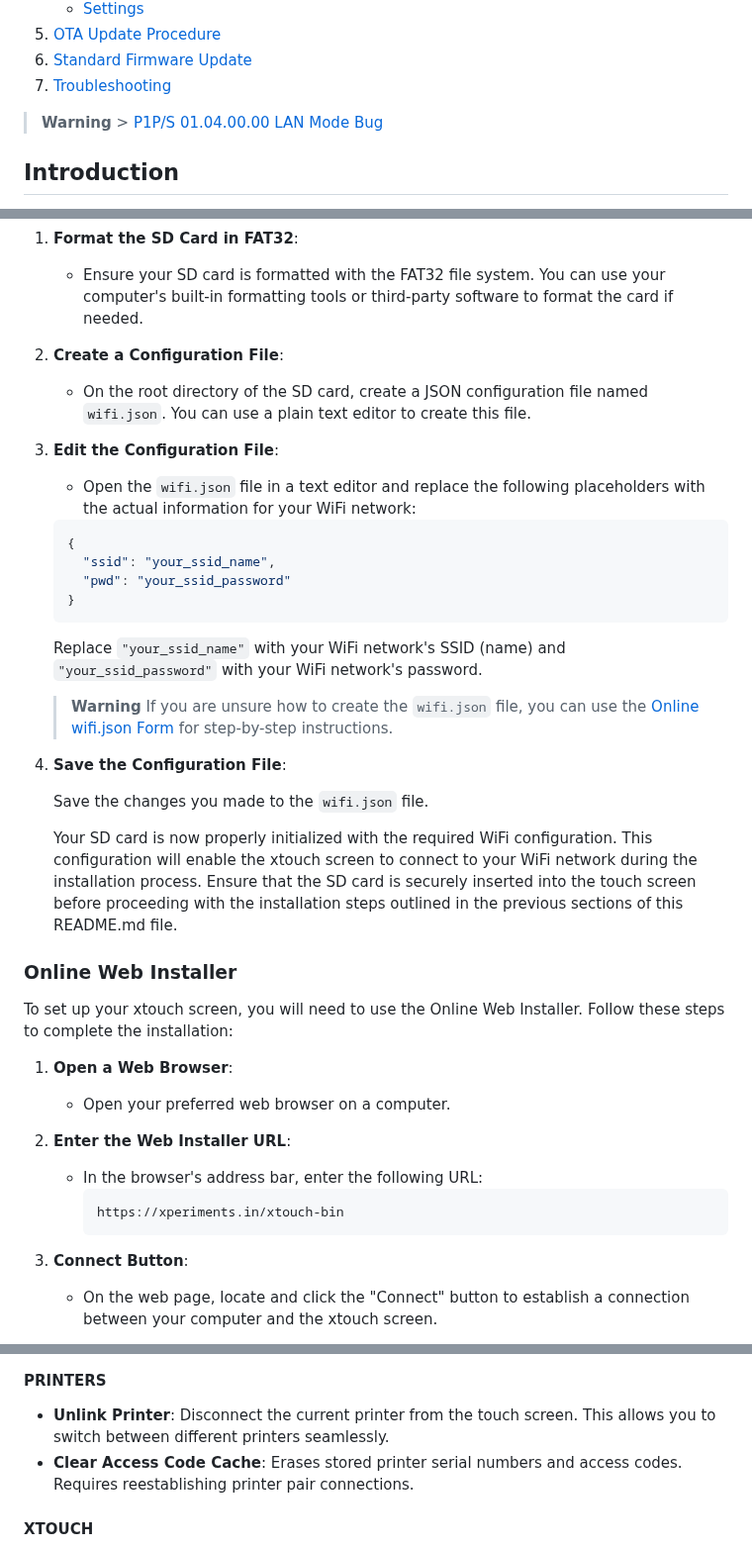
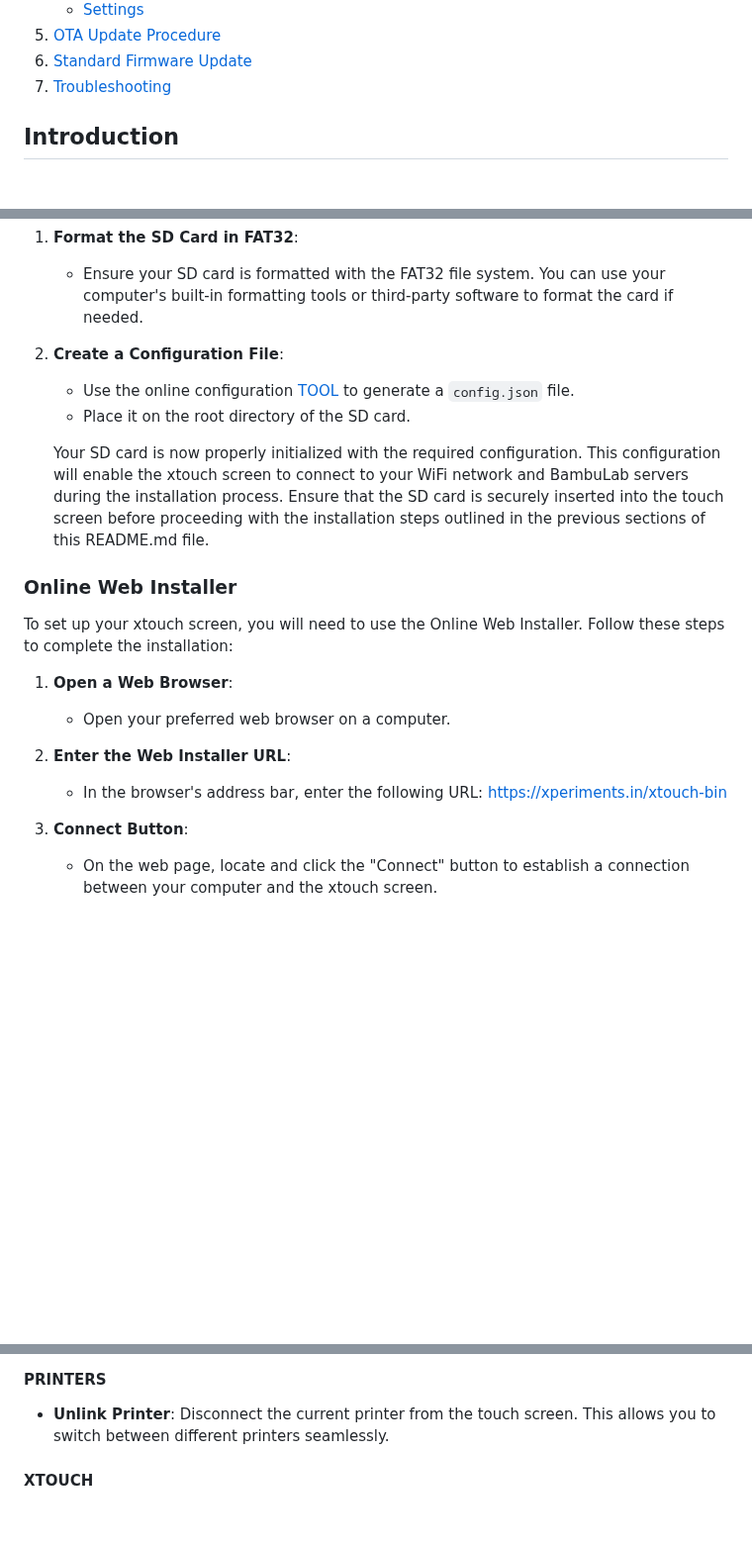
Before and after one commit to xperiments-in/xtouch, a Markdown page: Readme.md, 3 parts joined by grey strips. Shown at 99% size. Drawn GitHub-style; blank space fills up the shorter version.

````diff
--- a/Readme.md
+++ b/Readme.md
@@ -26,8 +25,6 @@
 5. [OTA Update Procedure](#ota-update-procedure)
 6. [Standard Firmware Update](#standard-firmware-update)
 7. [Troubleshooting](#troubleshooting)
-
-> **Warning** > [P1P/S 01.04.00.00 LAN Mode Bug](#p1ps-01040000-lan-mode-bug)
 
 ## Introduction
 
@@ -124,29 +119,10 @@ Before you begin the installation process for the xtouch screen, it's essential
 
 2. **Create a Configuration File**:
 
-   - On the root directory of the SD card, create a JSON configuration file named `wifi.json`. You can use a plain text editor to create this file.
+   - Use the online configuration [TOOL](https://xperiments.in/xtouch-bin/config.html) to generate a `config.json` file.
+   - Place it on the root directory of the SD card.
 
-3. **Edit the Configuration File**:
-
-   - Open the `wifi.json` file in a text editor and replace the following placeholders with the actual information for your WiFi network:
-
-   ```json
-   {
-     "ssid": "your_ssid_name",
-     "pwd": "your_ssid_password"
-   }
-   ```
-
-   Replace `"your_ssid_name"` with your WiFi network's SSID (name) and `"your_ssid_password"` with your WiFi network's password.
-
-   > **Warning**
-   > If you are unsure how to create the `wifi.json` file, you can use the [Online wifi.json Form](https://xperiments.in/xtouch-bin/ssid.html) for step-by-step instructions.
-
-4. **Save the Configuration File**:
-
-   Save the changes you made to the `wifi.json` file.
-
-   Your SD card is now properly initialized with the required WiFi configuration. This configuration will enable the xtouch screen to connect to your WiFi network during the installation process. Ensure that the SD card is securely inserted into the touch screen before proceeding with the installation steps outlined in the previous sections of this README.md file.
+   Your SD card is now properly initialized with the required configuration. This configuration will enable the xtouch screen to connect to your WiFi network and BambuLab servers during the installation process. Ensure that the SD card is securely inserted into the touch screen before proceeding with the installation steps outlined in the previous sections of this README.md file.
 
 ### Online Web Installer
 
@@ -158,10 +134,7 @@ To set up your xtouch screen, you will need to use the Online Web Installer. Fol
 
 2. **Enter the Web Installer URL**:
 
-   - In the browser's address bar, enter the following URL:
-     ```
-     https://xperiments.in/xtouch-bin
-     ```
+   - In the browser's address bar, enter the following URL: [https://xperiments.in/xtouch-bin](https://xperiments.in/xtouch-bin)
 
 3. **Connect Button**:
 
@@ -263,7 +222,6 @@ This screen provides essential controls for managing your printer:
 #### PRINTERS
 
 - **Unlink Printer**: Disconnect the current printer from the touch screen. This allows you to switch between different printers seamlessly.
-- **Clear Access Code Cache**: Erases stored printer serial numbers and access codes. Requires reestablishing printer pair connections.
 
 #### XTOUCH
 
````
Also changed, not shown: other parts of Readme.md (+11 -95 lines).
